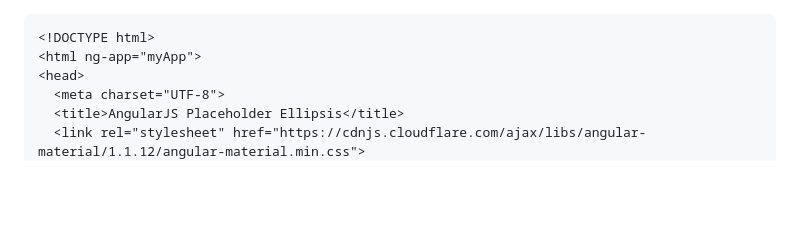
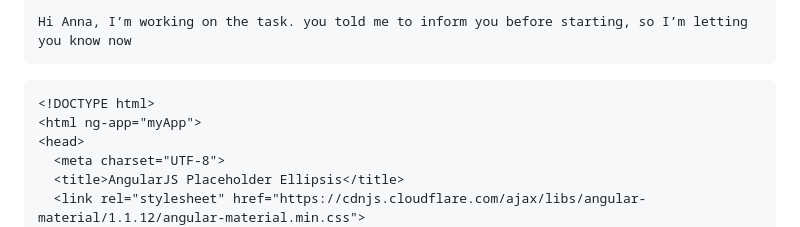
Before and after one commit to PandieswariM/Work, a Markdown page: README.md, the part around the change. GitHub-like rendering; blank space fills up the shorter version.

````diff
--- a/README.md
+++ b/README.md
@@ -1,3 +1,6 @@
+```
+Hi Anna, I’m working on the task. you told me to inform you before starting, so I’m letting you know now
+```
 ```
 <!DOCTYPE html>
 <html ng-app="myApp">
````
